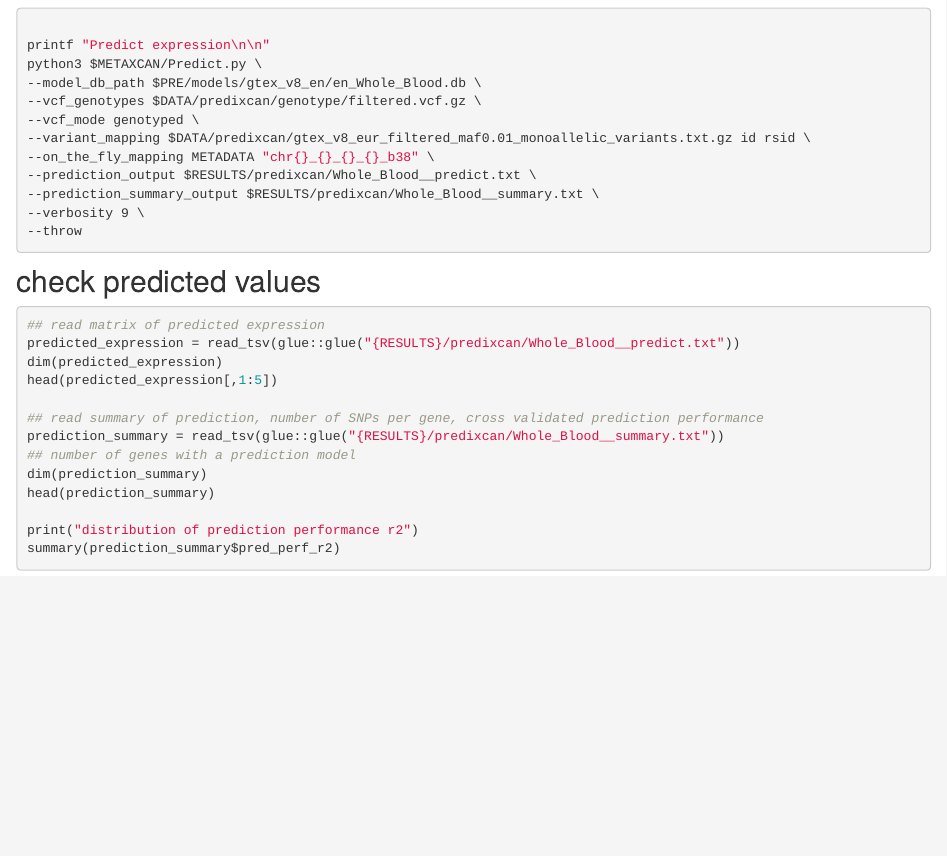
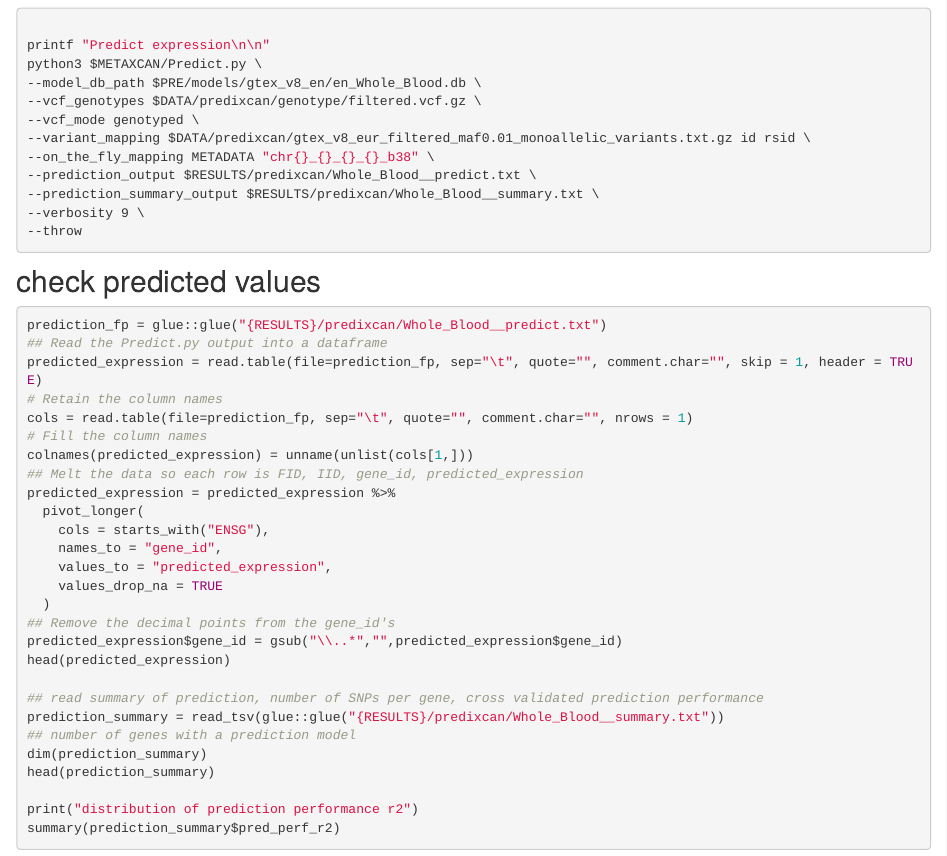
Before and after one commit to hakyimlab/QGT-Columbia-HKI-repo, an R Markdown document (analysis/analysis_plan.Rmd): the page in a window 1100 px wide, from 2140 px down. Rendered offline with R 4.5, knitr and Pandoc, with nearby package versions; drawn as R Markdown's standard HTML page in place of the format the file asks for.

Commit message:
Improved method of reading predicted expression (Thanks Tyson)

````diff
--- a/analysis/analysis_plan.Rmd
+++ b/analysis/analysis_plan.Rmd
@@ -138,10 +138,24 @@ python3 $METAXCAN/Predict.py \
 
 ```{r check prediction performance, eval=FALSE}
 
-## read matrix of predicted expression
-predicted_expression = read_tsv(glue::glue("{RESULTS}/predixcan/Whole_Blood__predict.txt"))
-dim(predicted_expression)
-head(predicted_expression[,1:5])
+prediction_fp = glue::glue("{RESULTS}/predixcan/Whole_Blood__predict.txt")
+## Read the Predict.py output into a dataframe
+predicted_expression = read.table(file=prediction_fp, sep="\t", quote="", comment.char="", skip = 1, header = TRUE)
+# Retain the column names
+cols = read.table(file=prediction_fp, sep="\t", quote="", comment.char="", nrows = 1)
+# Fill the column names
+colnames(predicted_expression) = unname(unlist(cols[1,]))
+## Melt the data so each row is FID, IID, gene_id, predicted_expression
+predicted_expression = predicted_expression %>%
+  pivot_longer(
+    cols = starts_with("ENSG"),
+    names_to = "gene_id",
+    values_to = "predicted_expression",
+    values_drop_na = TRUE
+  )
+## Remove the decimal points from the gene_id's
+predicted_expression$gene_id = gsub("\\..*","",predicted_expression$gene_id)
+head(predicted_expression)
 
 ## read summary of prediction, number of SNPs per gene, cross validated prediction performance
 prediction_summary = read_tsv(glue::glue("{RESULTS}/predixcan/Whole_Blood__summary.txt"))
````
Also changed, not shown: analysis/analysis_plan.Rmd (1 more changed lines).
